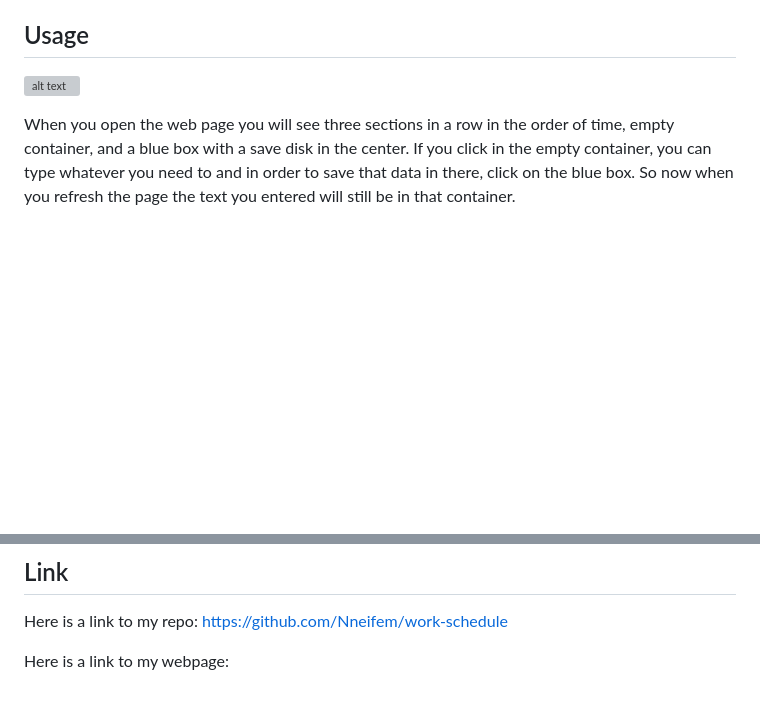
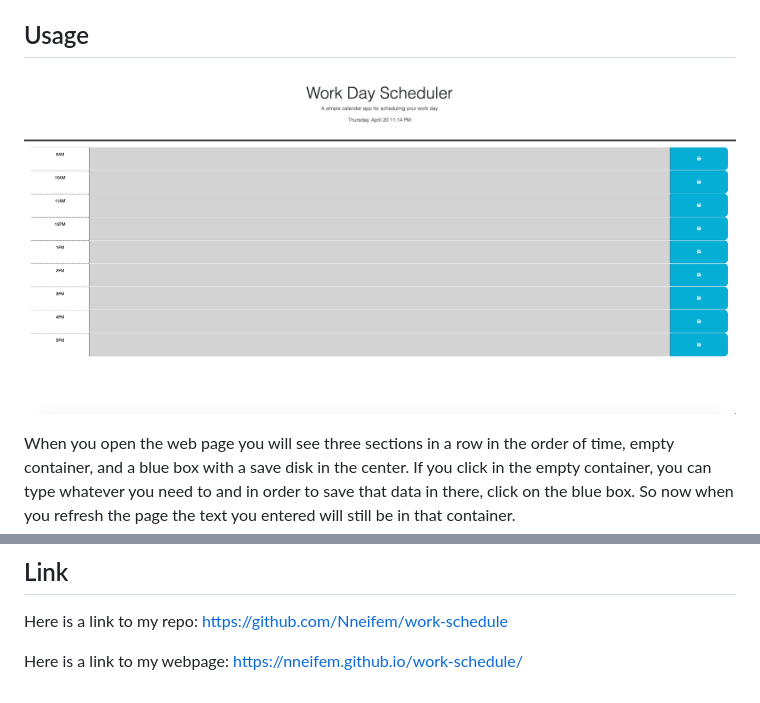
Before and after one commit to Nneifem/work-schedule, a Markdown page: README.md, 2 parts joined by grey strips. Drawn GitHub-style; pictures changed too: assets/images/Screenshot 2023-04-20 at 11.14.41 PM.png (added); blank space fills up the shorter version; grey boxes are pictures that could not be loaded.

Commit message:
added webpage link to README.md file

```diff
--- a/README.md
+++ b/README.md
@@ -7,7 +7,7 @@ This project was made to a virtual hourly work schedule from 9am to 5pm of what
 
 ## Usage
 
-![alt text](assets/images/screenshot.png)
+![alt text](./assets/images/Screenshot%202023-04-20%20at%2011.14.41%20PM.png)
 
 When you open the web page you will see three sections in a row in the order of time, empty container, and a blue box with a save disk in the center. If you click in the empty container, you can type whatever you need to and in order to save that data in there, click on the blue box. So now when you refresh the page the text you entered will still be in that container.
 
@@ -41,4 +41,4 @@ SOFTWARE.
 
 Here is a link to my repo: https://github.com/Nneifem/work-schedule
 
-Here is a link to my webpage:
+Here is a link to my webpage: https://nneifem.github.io/work-schedule/
```
